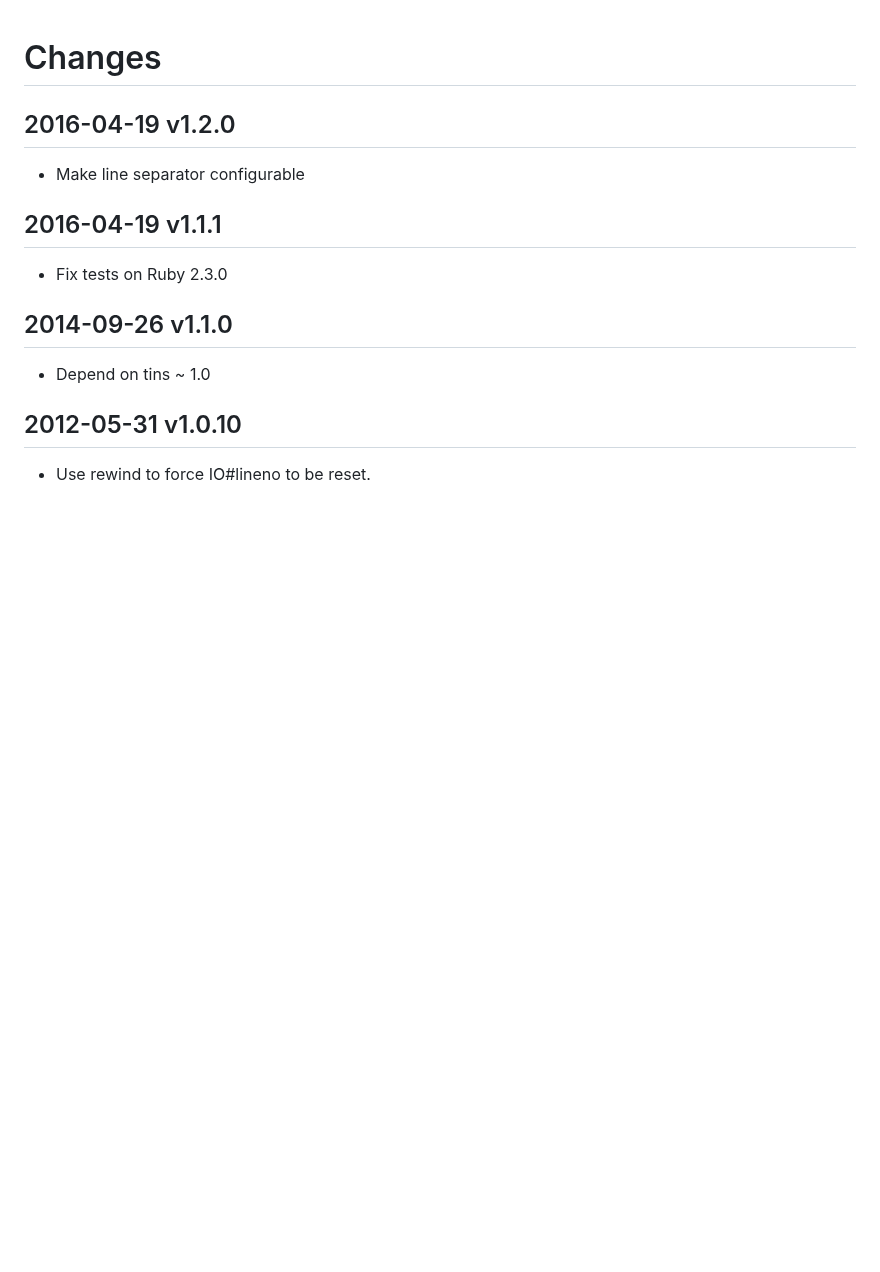
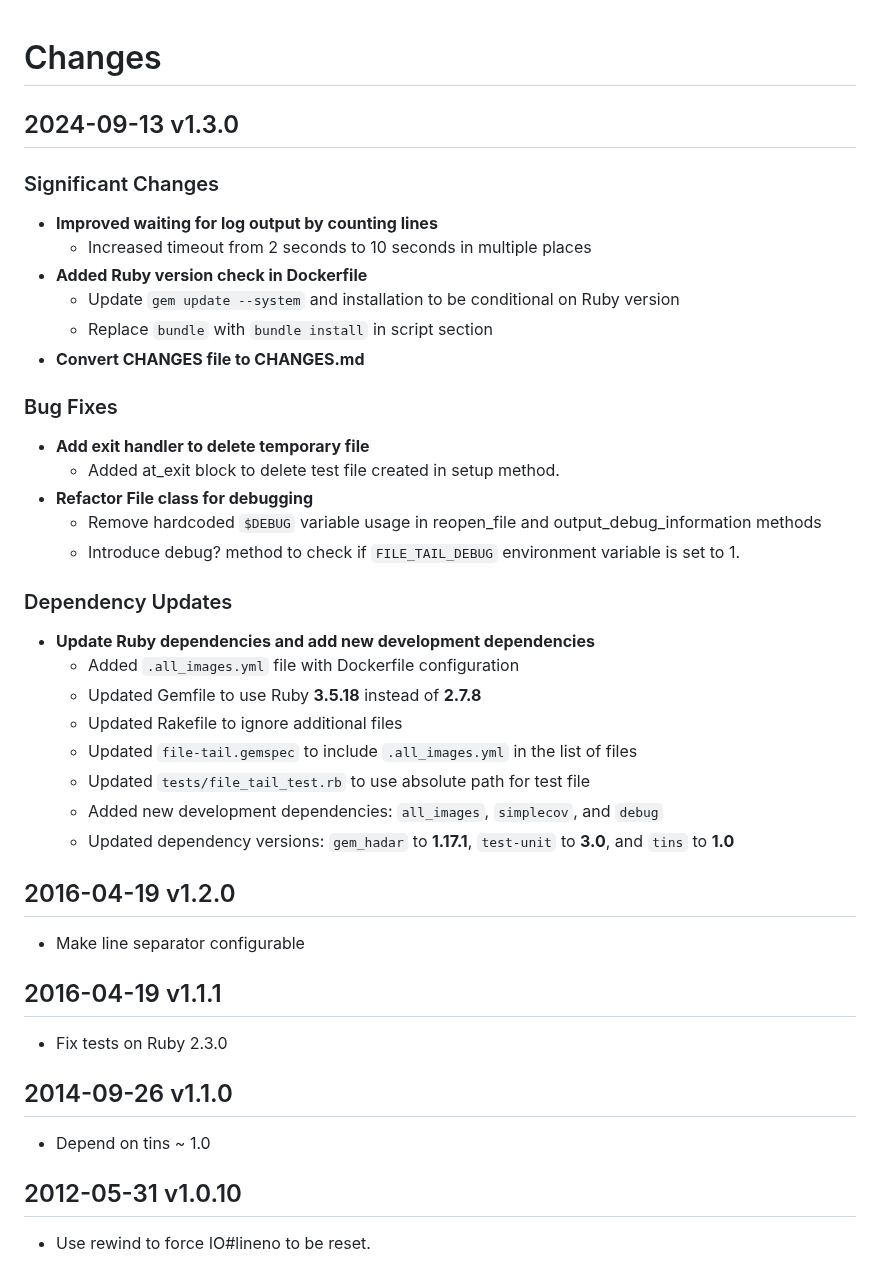
Before and after one commit to flori/file-tail, a Markdown page: CHANGES.md, the part around the change. GitHub-like rendering; blank space fills up the shorter version.

Commit message:
Add to changes

```diff
--- a/CHANGES.md
+++ b/CHANGES.md
@@ -1,4 +1,35 @@
 # Changes
+
+## 2024-09-13 v1.3.0
+
+### Significant Changes
+
+* **Improved waiting for log output by counting lines**
+	+ Increased timeout from 2 seconds to 10 seconds in multiple places
+* **Added Ruby version check in Dockerfile**
+	+ Update `gem update --system` and installation to be conditional on Ruby version
+	+ Replace `bundle` with `bundle install` in script section
+* **Convert CHANGES file to CHANGES\.md**
+
+### Bug Fixes
+
+* **Add exit handler to delete temporary file**
+	- Added at_exit block to delete test file created in setup method.
+* **Refactor File class for debugging**
+	- Remove hardcoded `$DEBUG` variable usage in reopen_file and output_debug_information methods
+	- Introduce debug? method to check if `FILE_TAIL_DEBUG` environment variable is set to 1.
+
+### Dependency Updates
+
+* **Update Ruby dependencies and add new development dependencies**
+	+ Added `.all_images.yml` file with Dockerfile configuration
+	+ Updated Gemfile to use Ruby **3.5.18** instead of **2.7.8**
+	+ Updated Rakefile to ignore additional files
+	+ Updated `file-tail.gemspec` to include `.all_images.yml` in the list of files
+	+ Updated `tests/file_tail_test.rb` to use absolute path for test file
+	+ Added new development dependencies: `all_images`, `simplecov`, and `debug`
+    + Updated dependency versions: `gem_hadar` to **1.17.1**, `test-unit` to
+      **3.0**, and `tins` to **1.0**
 
 ## 2016-04-19 v1.2.0
 
```
